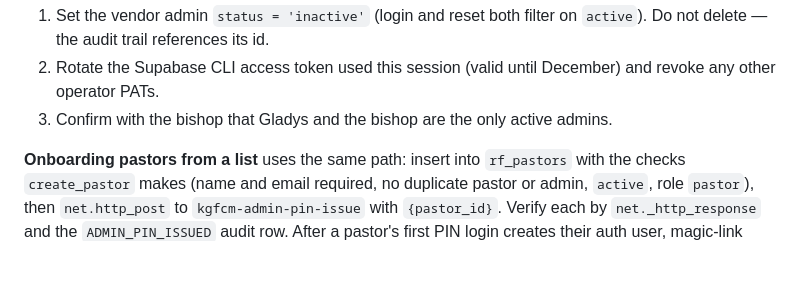
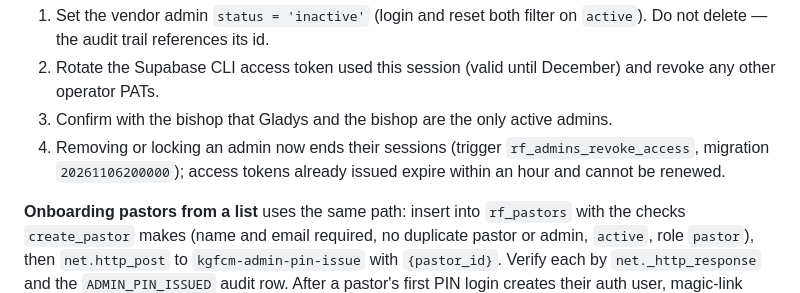
Before and after one commit to KingdomofGraceMinistries/KingdomGraceFamilyofChurchesandMinistries, a Markdown page: PROJECT_STATE.md, the part around one of its changes. Drawn GitHub-style; blank space fills up the shorter version.

```diff
--- a/PROJECT_STATE.md
+++ b/PROJECT_STATE.md
@@ -188,6 +188,9 @@ data:**
    December) and revoke any other operator PATs.
 3. Confirm with the bishop that Gladys and the bishop are the only active
    admins.
+4. Removing or locking an admin now ends their sessions (trigger
+   `rf_admins_revoke_access`, migration `20261106200000`); access tokens
+   already issued expire within an hour and cannot be renewed.
 
 **Onboarding pastors from a list** uses the same path: insert into
 `rf_pastors` with the checks `create_pastor` makes (name and email required,
```
Also changed, not shown: other parts of PROJECT_STATE.md (+58 -1 lines).
